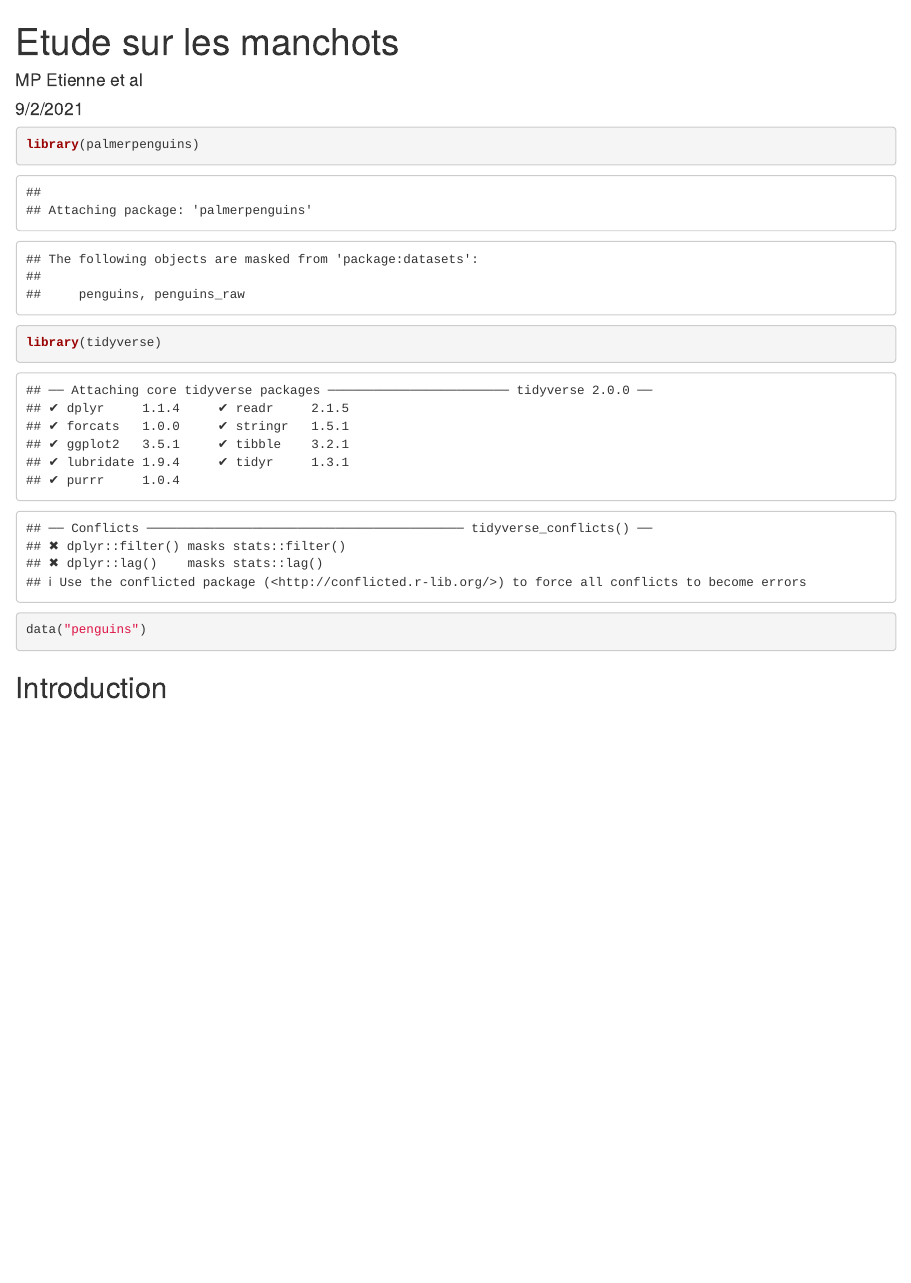
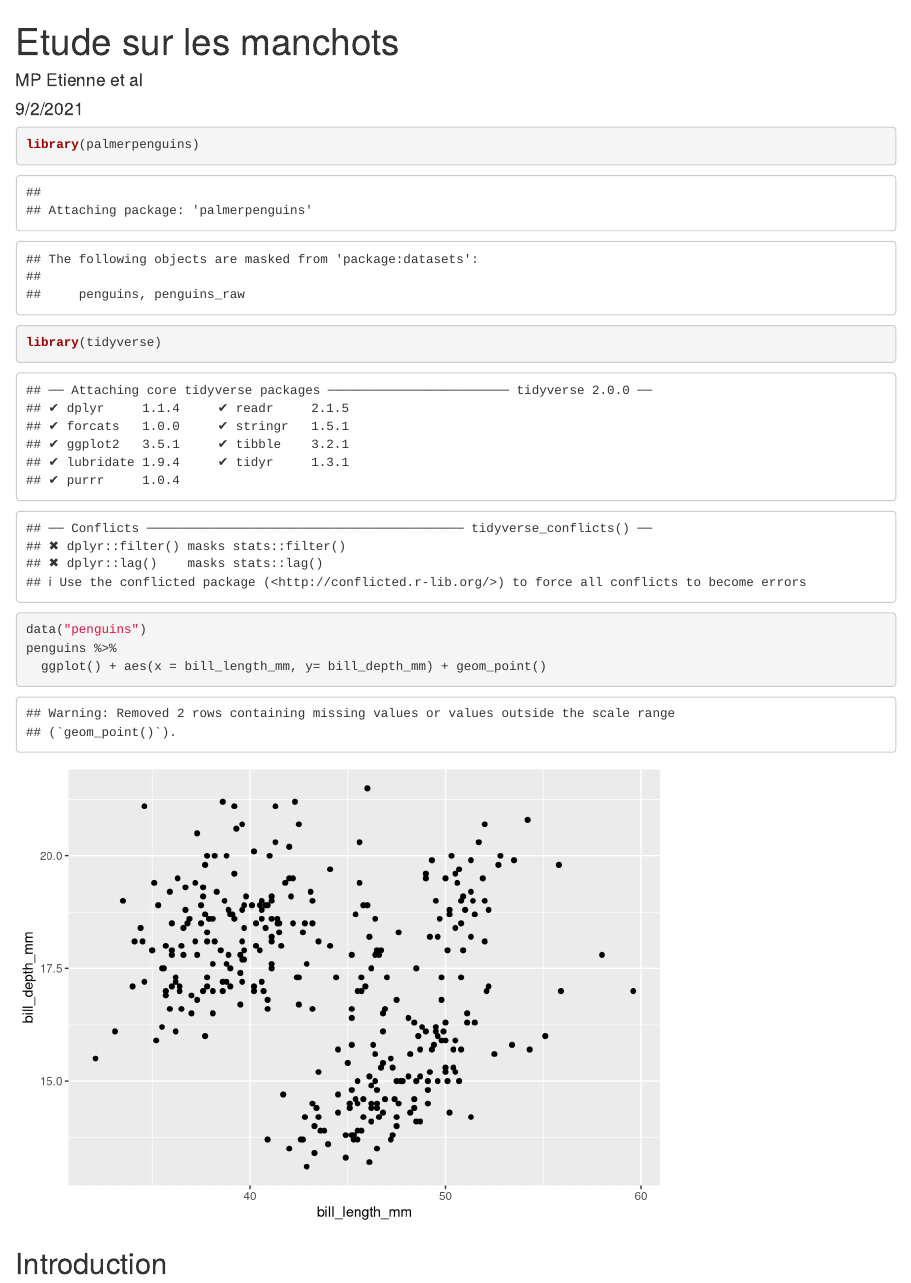
Before and after one commit to AgrocampusDS/intro_git_illustration-2022_intro_git_yb, an R Markdown document (manchots.Rmd): the page in a window 1100 px wide, from its top. Rendered offline with R 4.5, knitr and Pandoc, with nearby package versions.

Commit message:
add a graph

````diff
--- a/manchots.Rmd
+++ b/manchots.Rmd
@@ -14,6 +14,8 @@ library(palmerpenguins)
 library(tidyverse)
 
 data("penguins")
+penguins %>%
+  ggplot() + aes(x = bill_length_mm, y= bill_depth_mm) + geom_point()
 ```
 
 
````
